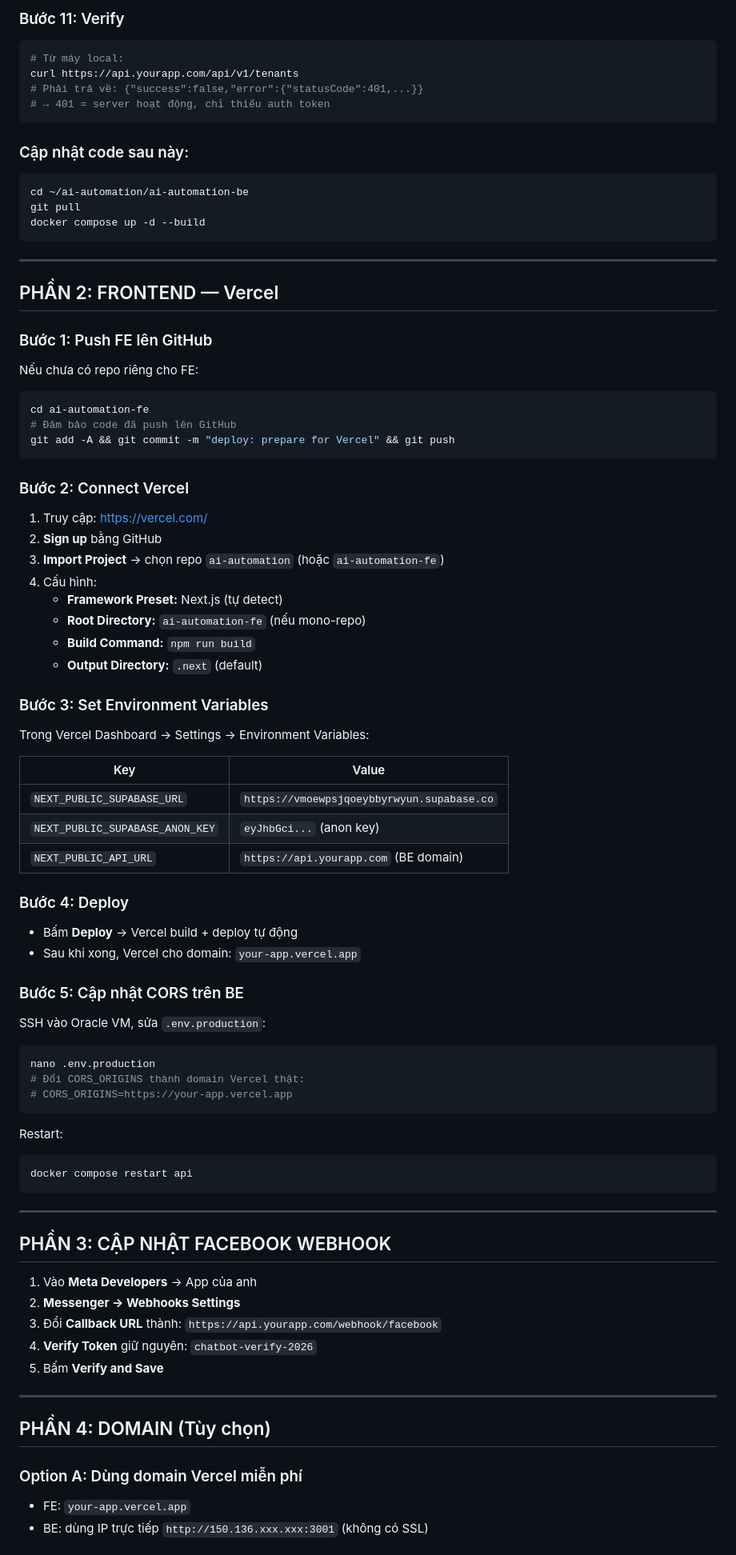
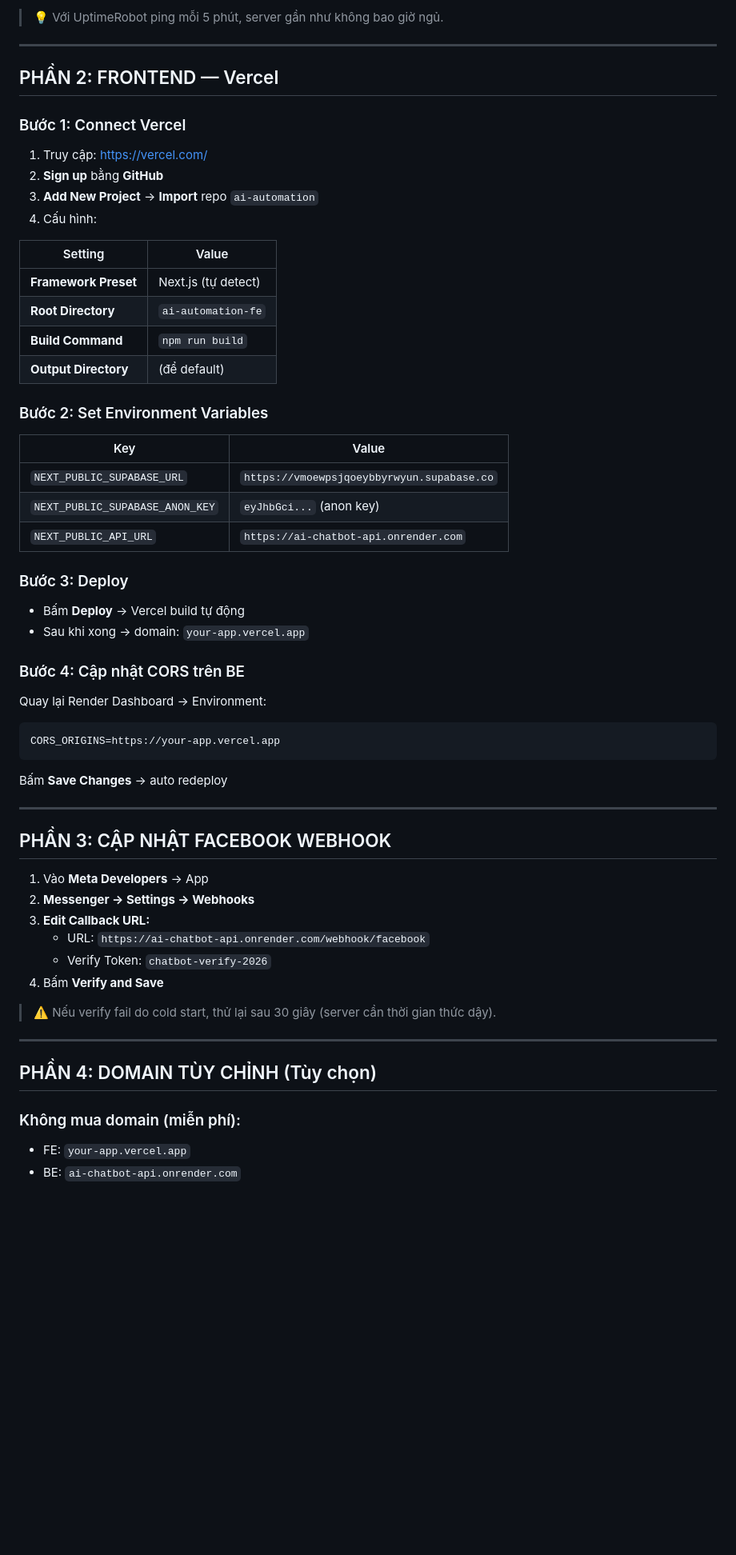
Before and after one commit to hoangminh46/ai-automation, a Markdown page: DEPLOYMENT.md, the part around one of its changes. Shown at 80% size. Rendered like a GitHub page; blank space fills up the shorter version.

````diff
--- a/DEPLOYMENT.md
+++ b/DEPLOYMENT.md
@@ -170,88 +101,62 @@ curl http://localhost:3001/api/v1/tenants
-### Bước 11: Verify
-
-```bash
-# Từ máy local:
-curl https://api.yourapp.com/api/v1/tenants
-# Phải trả về: {"success":false,"error":{"statusCode":401,...}}
-# → 401 = server hoạt động, chỉ thiếu auth token
-```
-
-### Cập nhật code sau này:
-
-```bash
-cd ~/ai-automation/ai-automation-be
-git pull
-docker compose up -d --build
-```
+> 💡 Với UptimeRobot ping mỗi 5 phút, server gần như không bao giờ ngủ.
 
 ---
 
 ## PHẦN 2: FRONTEND — Vercel
 
-### Bước 1: Push FE lên GitHub
-
-Nếu chưa có repo riêng cho FE:
-```bash
-cd ai-automation-fe
-# Đảm bảo code đã push lên GitHub
-git add -A && git commit -m "deploy: prepare for Vercel" && git push
-```
-
-### Bước 2: Connect Vercel
+### Bước 1: Connect Vercel
 
 1. Truy cập: https://vercel.com/
-2. **Sign up** bằng GitHub
-3. **Import Project** → chọn repo `ai-automation` (hoặc `ai-automation-fe`)
+2. **Sign up** bằng **GitHub**
+3. **Add New Project** → **Import** repo `ai-automation`
 4. Cấu hình:
-   - **Framework Preset:** Next.js (tự detect)
-   - **Root Directory:** `ai-automation-fe` (nếu mono-repo)
-   - **Build Command:** `npm run build`
-   - **Output Directory:** `.next` (default)
 
-### Bước 3: Set Environment Variables
+| Setting | Value |
+|---------|-------|
+| **Framework Preset** | Next.js (tự detect) |
+| **Root Directory** | `ai-automation-fe` |
+| **Build Command** | `npm run build` |
+| **Output Directory** | (để default) |
 
-Trong Vercel Dashboard → Settings → Environment Variables:
+### Bước 2: Set Environment Variables
 
 | Key | Value |
 |-----|-------|
 | `NEXT_PUBLIC_SUPABASE_URL` | `https://vmoewpsjqoeybbyrwyun.supabase.co` |
 | `NEXT_PUBLIC_SUPABASE_ANON_KEY` | `eyJhbGci...` (anon key) |
-| `NEXT_PUBLIC_API_URL` | `https://api.yourapp.com` (BE domain) |
+| `NEXT_PUBLIC_API_URL` | `https://ai-chatbot-api.onrender.com` |
 
-### Bước 4: Deploy
+### Bước 3: Deploy
 
-- Bấm **Deploy** → Vercel build + deploy tự động
-- Sau khi xong, Vercel cho domain: `your-app.vercel.app`
+- Bấm **Deploy** → Vercel build tự động
+- Sau khi xong → domain: `your-app.vercel.app`
 
-### Bước 5: Cập nhật CORS trên BE
+### Bước 4: Cập nhật CORS trên BE
 
-SSH vào Oracle VM, sửa `.env.production`:
-```bash
-nano .env.production
-# Đổi CORS_ORIGINS thành domain Vercel thật:
-# CORS_ORIGINS=https://your-app.vercel.app
+Quay lại Render Dashboard → Environment:
 ```
-
-Restart:
-```bash
-docker compose restart api
+CORS_ORIGINS=https://your-app.vercel.app
 ```
+Bấm **Save Changes** → auto redeploy
 
 ---
 
 ## PHẦN 3: CẬP NHẬT FACEBOOK WEBHOOK
 
-1. Vào **Meta Developers** → App của anh
-2. **Messenger → Webhooks Settings**
-3. Đổi **Callback URL** thành: `https://api.yourapp.com/webhook/facebook`
-4. **Verify Token** giữ nguyên: `chatbot-verify-2026`
-5. Bấm **Verify and Save**
+1. Vào **Meta Developers** → App
+2. **Messenger → Settings → Webhooks**
+3. **Edit Callback URL:**
+   - URL: `https://ai-chatbot-api.onrender.com/webhook/facebook`
+   - Verify Token: `chatbot-verify-2026`
+4. Bấm **Verify and Save**
+
+> ⚠️ Nếu verify fail do cold start, thử lại sau 30 giây (server cần thời gian thức dậy).
 
 ---
 
-## PHẦN 4: DOMAIN (Tùy chọn)
+## PHẦN 4: DOMAIN TÙY CHỈNH (Tùy chọn)
 
-### Option A: Dùng domain Vercel miễn phí
+### Không mua domain (miễn phí):
 - FE: `your-app.vercel.app`
-- BE: dùng IP trực tiếp `http://150.136.xxx.xxx:3001` (không có SSL)
+- BE: `ai-chatbot-api.onrender.com`
 
````
Also changed, not shown: other parts of DEPLOYMENT.md (+111 -171 lines).
